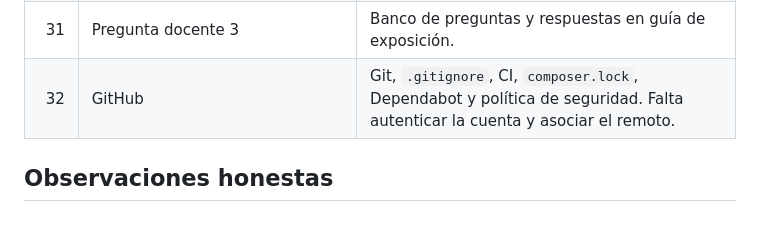
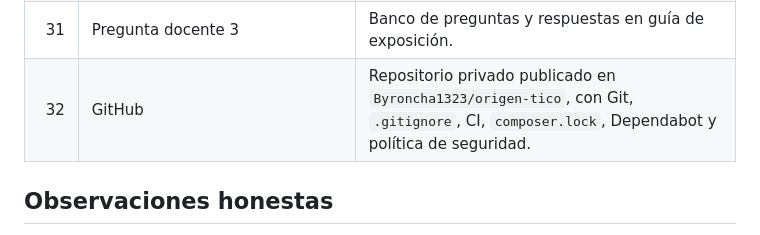
Before and after one commit to frank771-ai/cafe-salas, a Markdown page: docs/RUBRICA.md, the part around the change. Rendered like a GitHub page.

```diff
--- a/docs/RUBRICA.md
+++ b/docs/RUBRICA.md
@@ -33,7 +33,7 @@
 | 29 | Pregunta docente 1 | Banco de preguntas y respuestas en guía de exposición. |
 | 30 | Pregunta docente 2 | Banco de preguntas y respuestas en guía de exposición. |
 | 31 | Pregunta docente 3 | Banco de preguntas y respuestas en guía de exposición. |
-| 32 | GitHub | Git, `.gitignore`, CI, `composer.lock`, Dependabot y política de seguridad. Falta autenticar la cuenta y asociar el remoto. |
+| 32 | GitHub | Repositorio privado publicado en `Byroncha1323/origen-tico`, con Git, `.gitignore`, CI, `composer.lock`, Dependabot y política de seguridad. |
 
 ## Observaciones honestas
 
```
Also changed, not shown: README.md (+2 -7 lines), docs/AUDITORIA_LANZAMIENTO.md (+2 -2 lines).
